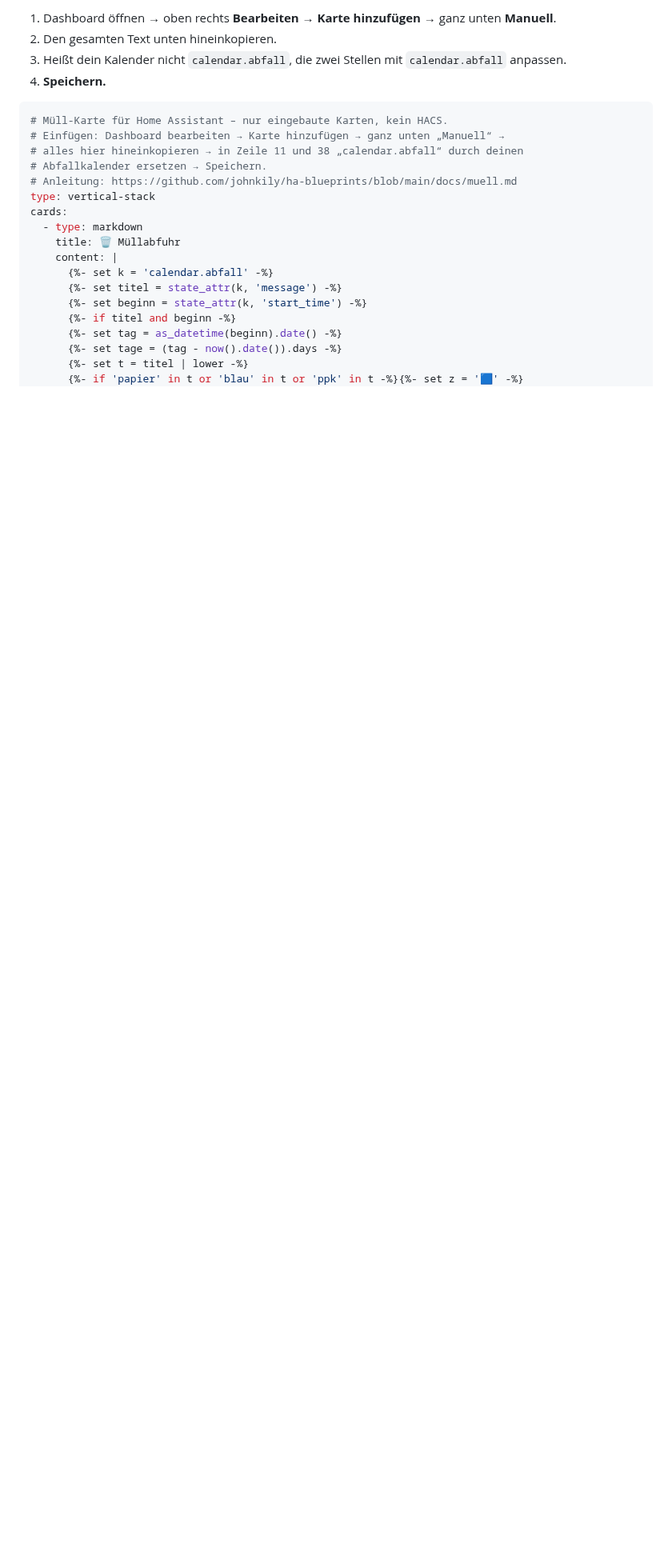
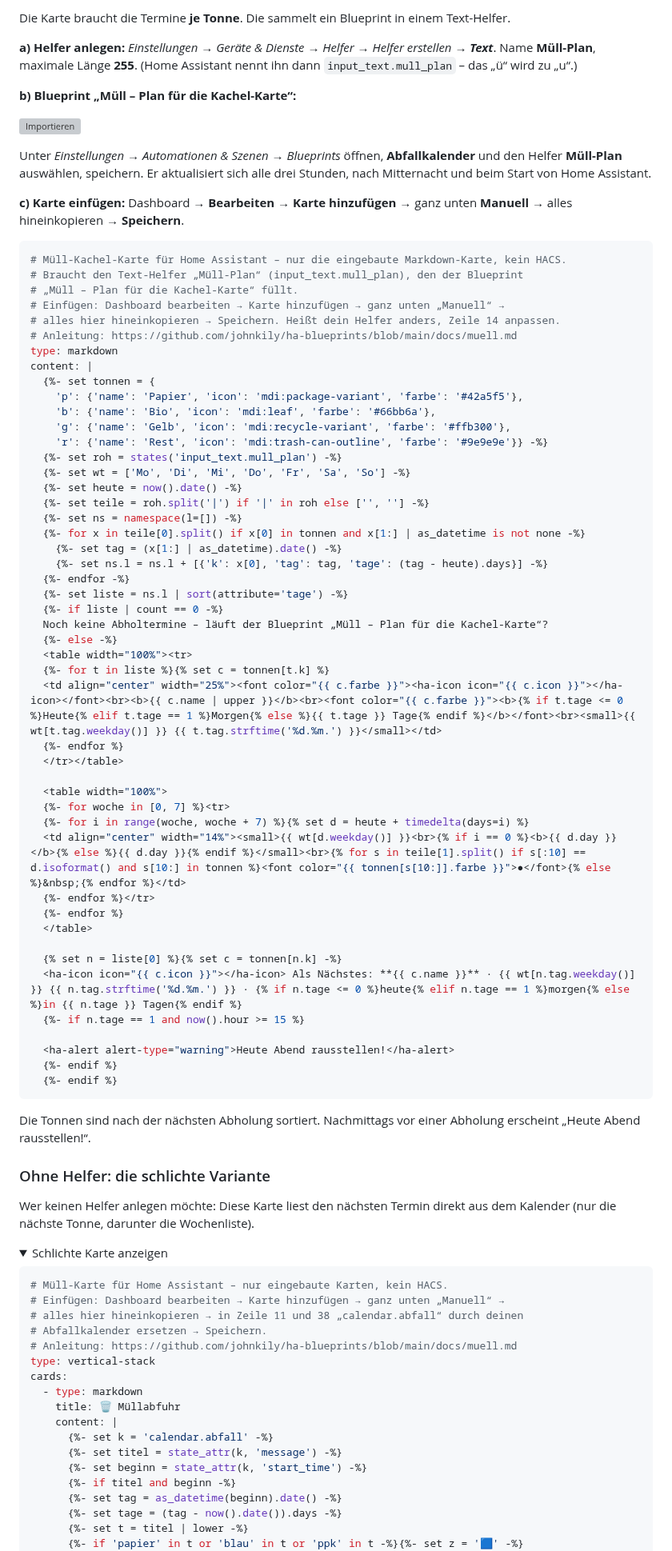
Before and after one commit to johnkily/ha-blueprints, a Markdown page: docs/muell.md, the part around one of its changes. Shown at 80% size. Rendered like a GitHub page; folded sections open; blank space fills up the shorter version; grey boxes are pictures that could not be loaded.

Commit message:
Muell: Kachel-Karte (vier Tonnen, zwei Wochen, als Naechstes) nur mit eingebauter Markdown-Karte, Blueprint Muell-Plan, Anleitung mit Bild
Getestet auf frischem Home Assistant: Plan je Tonne aus lokalem Kalender
(Sperrmuell ignoriert, 14-Tage-Streifen, < 255 Zeichen), Karte im strict-
Modus und echt auf dem Dashboard (hell/dunkel, Handybreite).

Co-Authored-By: Claude Opus 5.5 <noreply@anthropic.com>

````diff
--- a/docs/muell.md
+++ b/docs/muell.md
@@ -20,8 +22,73 @@ Alternativ liefert die HACS-Integration [Waste Collection Schedule](https://gith
 
-1. Dashboard öffnen → oben rechts **Bearbeiten** → **Karte hinzufügen** → ganz unten **Manuell**.
-2. Den gesamten Text unten hineinkopieren.
-3. Heißt dein Kalender nicht `calendar.abfall`, die zwei Stellen mit `calendar.abfall` anpassen.
-4. **Speichern.**
+Die Karte braucht die Termine **je Tonne**. Die sammelt ein Blueprint in einem Text-Helfer.
+
+**a) Helfer anlegen:** *Einstellungen → Geräte & Dienste → Helfer → Helfer erstellen → **Text***. Name **Müll-Plan**, maximale Länge **255**. (Home Assistant nennt ihn dann `input_text.mull_plan` – das „ü“ wird zu „u“.)
+
+**b) Blueprint „Müll – Plan für die Kachel-Karte“:**
+
+[![Importieren](https://my.home-assistant.io/badges/blueprint_import.svg)](https://my.home-assistant.io/redirect/blueprint_import/?blueprint_url=https%3A%2F%2Fgithub.com%2Fjohnkily%2Fha-blueprints%2Fblob%2Fmain%2Fblueprints%2Fautomation%2Fmuell%2Fmuell_plan.yaml)
+
+Unter *Einstellungen → Automationen & Szenen → Blueprints* öffnen, **Abfallkalender** und den Helfer **Müll-Plan** auswählen, speichern. Er aktualisiert sich alle drei Stunden, nach Mitternacht und beim Start von Home Assistant.
+
+**c) Karte einfügen:** Dashboard → **Bearbeiten** → **Karte hinzufügen** → ganz unten **Manuell** → alles hineinkopieren → **Speichern**.
+
+```yaml
+# Müll-Kachel-Karte für Home Assistant – nur die eingebaute Markdown-Karte, kein HACS.
+# Braucht den Text-Helfer „Müll-Plan“ (input_text.mull_plan), den der Blueprint
+# „Müll – Plan für die Kachel-Karte“ füllt.
+# Einfügen: Dashboard bearbeiten → Karte hinzufügen → ganz unten „Manuell“ →
+# alles hier hineinkopieren → Speichern. Heißt dein Helfer anders, Zeile 14 anpassen.
+# Anleitung: https://github.com/johnkily/ha-blueprints/blob/main/docs/muell.md
+type: markdown
+content: |
+  {%- set tonnen = {
+    'p': {'name': 'Papier', 'icon': 'mdi:package-variant', 'farbe': '#42a5f5'},
+    'b': {'name': 'Bio', 'icon': 'mdi:leaf', 'farbe': '#66bb6a'},
+    'g': {'name': 'Gelb', 'icon': 'mdi:recycle-variant', 'farbe': '#ffb300'},
+    'r': {'name': 'Rest', 'icon': 'mdi:trash-can-outline', 'farbe': '#9e9e9e'}} -%}
+  {%- set roh = states('input_text.mull_plan') -%}
+  {%- set wt = ['Mo', 'Di', 'Mi', 'Do', 'Fr', 'Sa', 'So'] -%}
+  {%- set heute = now().date() -%}
+  {%- set teile = roh.split('|') if '|' in roh else ['', ''] -%}
+  {%- set ns = namespace(l=[]) -%}
+  {%- for x in teile[0].split() if x[0] in tonnen and x[1:] | as_datetime is not none -%}
+    {%- set tag = (x[1:] | as_datetime).date() -%}
+    {%- set ns.l = ns.l + [{'k': x[0], 'tag': tag, 'tage': (tag - heute).days}] -%}
+  {%- endfor -%}
+  {%- set liste = ns.l | sort(attribute='tage') -%}
+  {%- if liste | count == 0 -%}
+  Noch keine Abholtermine – läuft der Blueprint „Müll – Plan für die Kachel-Karte“?
+  {%- else -%}
+  <table width="100%"><tr>
+  {%- for t in liste %}{% set c = tonnen[t.k] %}
+  <td align="center" width="25%"><font color="{{ c.farbe }}"><ha-icon icon="{{ c.icon }}"></ha-icon></font><br><b>{{ c.name | upper }}</b><br><font color="{{ c.farbe }}"><b>{% if t.tage <= 0 %}Heute{% elif t.tage == 1 %}Morgen{% else %}{{ t.tage }} Tage{% endif %}</b></font><br><small>{{ wt[t.tag.weekday()] }} {{ t.tag.strftime('%d.%m.') }}</small></td>
+  {%- endfor %}
+  </tr></table>
+
+  <table width="100%">
+  {%- for woche in [0, 7] %}<tr>
+  {%- for i in range(woche, woche + 7) %}{% set d = heute + timedelta(days=i) %}
+  <td align="center" width="14%"><small>{{ wt[d.weekday()] }}<br>{% if i == 0 %}<b>{{ d.day }}</b>{% else %}{{ d.day }}{% endif %}</small><br>{% for s in teile[1].split() if s[:10] == d.isoformat() and s[10:] in tonnen %}<font color="{{ tonnen[s[10:]].farbe }}">●</font>{% else %}&nbsp;{% endfor %}</td>
+  {%- endfor %}</tr>
+  {%- endfor %}
+  </table>
+
+  {% set n = liste[0] %}{% set c = tonnen[n.k] -%}
+  <ha-icon icon="{{ c.icon }}"></ha-icon> Als Nächstes: **{{ c.name }}** · {{ wt[n.tag.weekday()] }} {{ n.tag.strftime('%d.%m.') }} · {% if n.tage <= 0 %}heute{% elif n.tage == 1 %}morgen{% else %}in {{ n.tage }} Tagen{% endif %}
+  {%- if n.tage == 1 and now().hour >= 15 %}
+
+  <ha-alert alert-type="warning">Heute Abend rausstellen!</ha-alert>
+  {%- endif %}
+  {%- endif %}
+```
+
+Die Tonnen sind nach der nächsten Abholung sortiert. Nachmittags vor einer Abholung erscheint „Heute Abend rausstellen!“.
+
+### Ohne Helfer: die schlichte Variante
+
+Wer keinen Helfer anlegen möchte: Diese Karte liest den nächsten Termin direkt aus dem Kalender (nur die nächste Tonne, darunter die Wochenliste).
+
+<details><summary>Schlichte Karte anzeigen</summary>
 
 ```yaml
 # Müll-Karte für Home Assistant – nur eingebaute Karten, kein HACS.
````
Also changed, not shown: other parts of docs/muell.md (+21 -16 lines), README.md (+3 -1 lines), docs/bilder/muell_kacheln.png (added), 2 other files.
